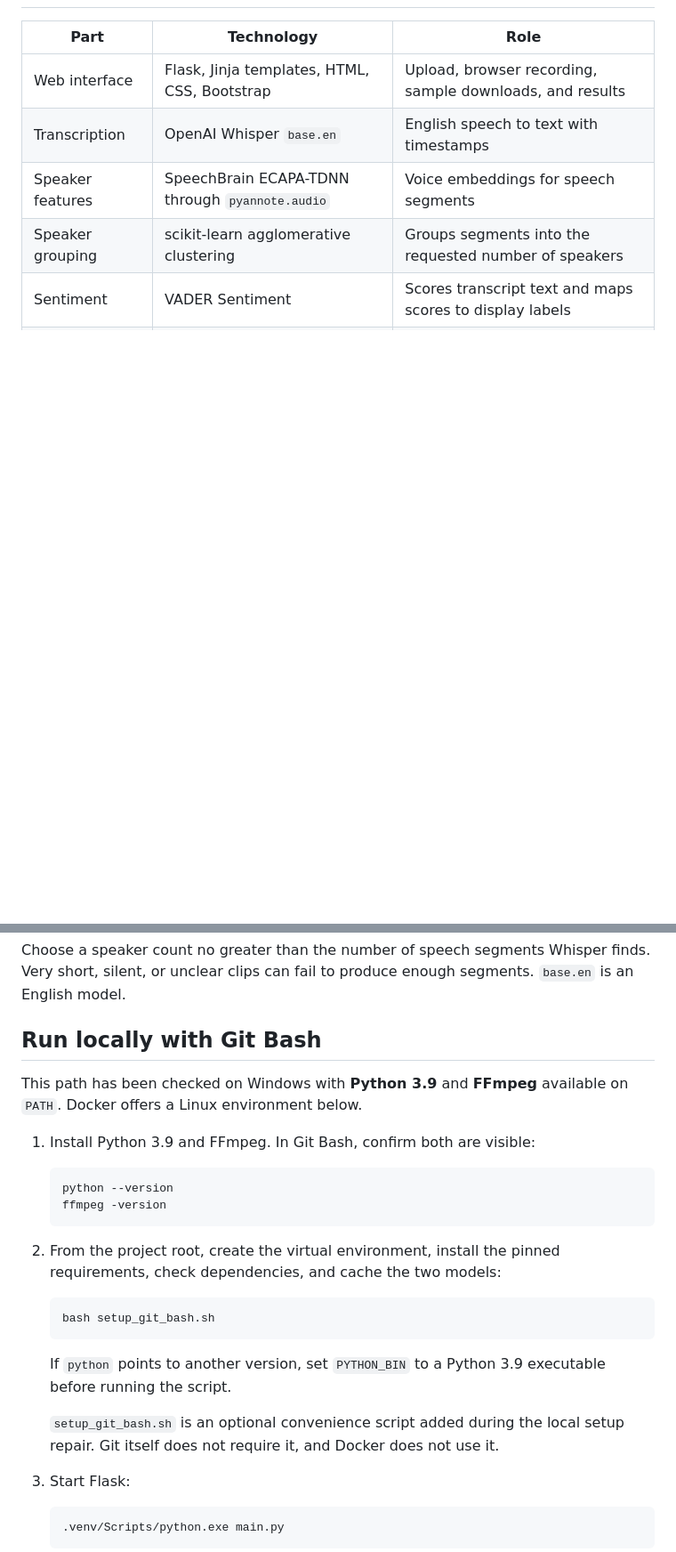
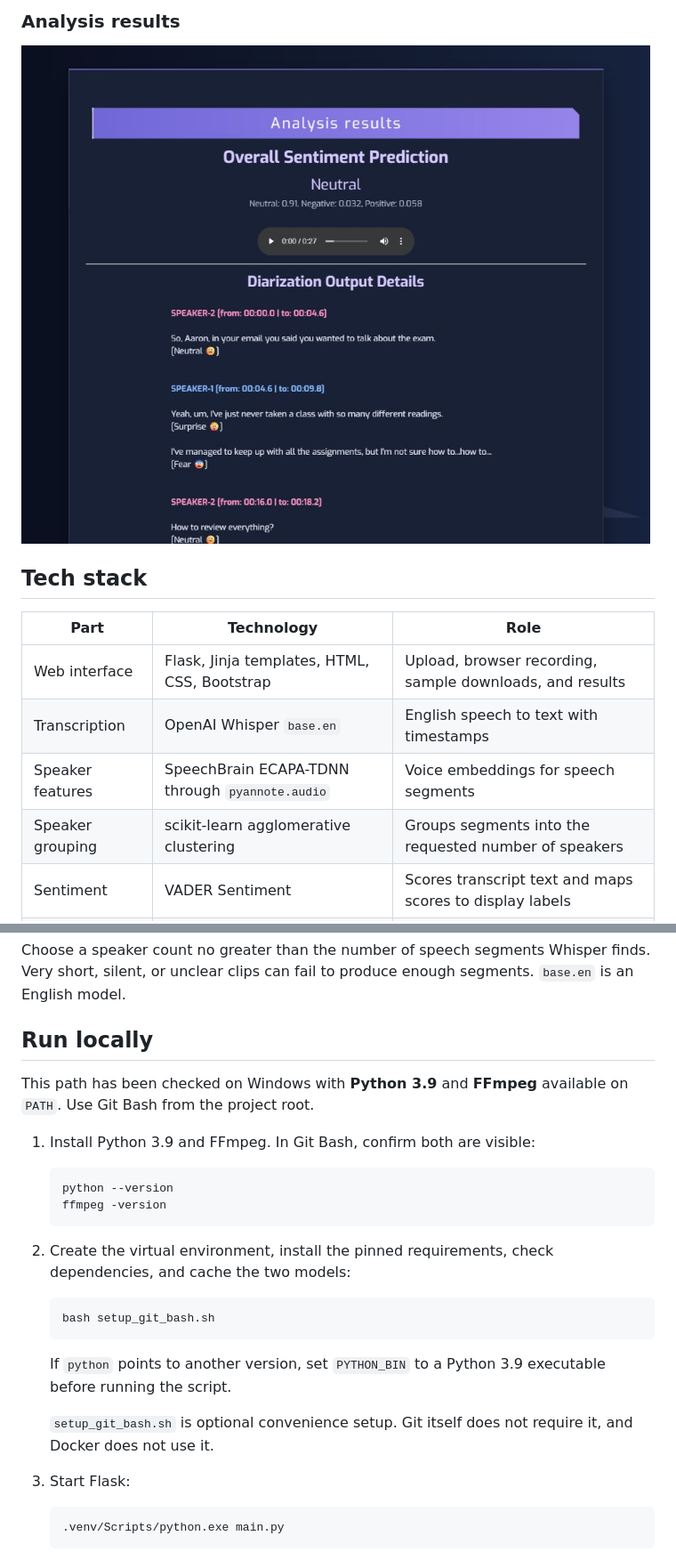
Before and after one commit to GSK-10/speaker-diarization-system, a Markdown page: README.md, 2 parts joined by grey strips. Shown: that part at 89% size. Drawn GitHub-style; pictures changed too: docs/screenshots/results.jpg (added); blank space fills up the shorter version.

````diff
--- a/README.md
+++ b/README.md
@@ -8,3 +21,8 @@ The work concentrates on joining several tasks in one usable flow: accepting an
+### Analysis results
+
+![Results page showing overall sentiment and speaker-labelled transcript](docs/screenshots/results.jpg)
+
+## Tech stack
 
 | Part | Technology | Role |
 | --- | --- | --- |
@@ -64,9 +83,9 @@ The project background and published paper are available at the [SSRG research a
 
 Choose a speaker count no greater than the number of speech segments Whisper finds. Very short, silent, or unclear clips can fail to produce enough segments. `base.en` is an English model.
 
-## Run locally with Git Bash
+## Run locally
 
-This path has been checked on Windows with **Python 3.9** and **FFmpeg** available on `PATH`. Docker offers a Linux environment below.
+This path has been checked on Windows with **Python 3.9** and **FFmpeg** available on `PATH`. Use Git Bash from the project root.
 
 1. Install Python 3.9 and FFmpeg. In Git Bash, confirm both are visible:
 
@@ -75,7 +94,7 @@ This path has been checked on Windows with **Python 3.9** and **FFmpeg** availab
    ffmpeg -version
    ```
 
-2. From the project root, create the virtual environment, install the pinned requirements, check dependencies, and cache the two models:
+2. Create the virtual environment, install the pinned requirements, check dependencies, and cache the two models:
 
    ```bash
    bash setup_git_bash.sh
@@ -83,7 +102,7 @@ This path has been checked on Windows with **Python 3.9** and **FFmpeg** availab
 
    If `python` points to another version, set `PYTHON_BIN` to a Python 3.9 executable before running the script.
 
-   `setup_git_bash.sh` is an optional convenience script added during the local setup repair. Git itself does not require it, and Docker does not use it.
+   `setup_git_bash.sh` is optional convenience setup. Git itself does not require it, and Docker does not use it.
 
 3. Start Flask:
 
````
Also changed, not shown: other parts of README.md (+32 -12 lines), docs/screenshots/record.jpg (added), docs/screenshots/upload.jpg (added).
